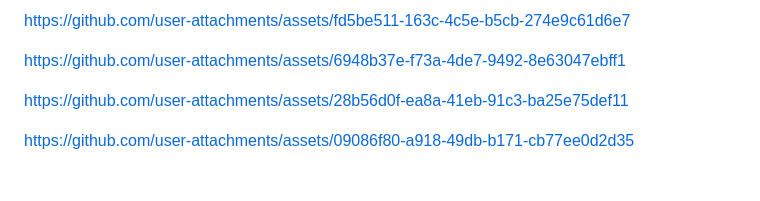
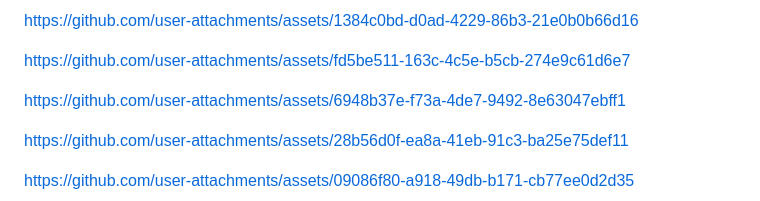
Before and after one commit to Balaji-9941/BAX-MUSIC-PLAYER-ASSESTS, a Markdown page: README.md, the part around the change. GitHub-like rendering.

```diff
--- a/README.md
+++ b/README.md
@@ -4,6 +4,10 @@
 
 
 
+
+
+
+https://github.com/user-attachments/assets/1384c0bd-d0ad-4229-86b3-21e0b0b66d16
 
 
 
```
